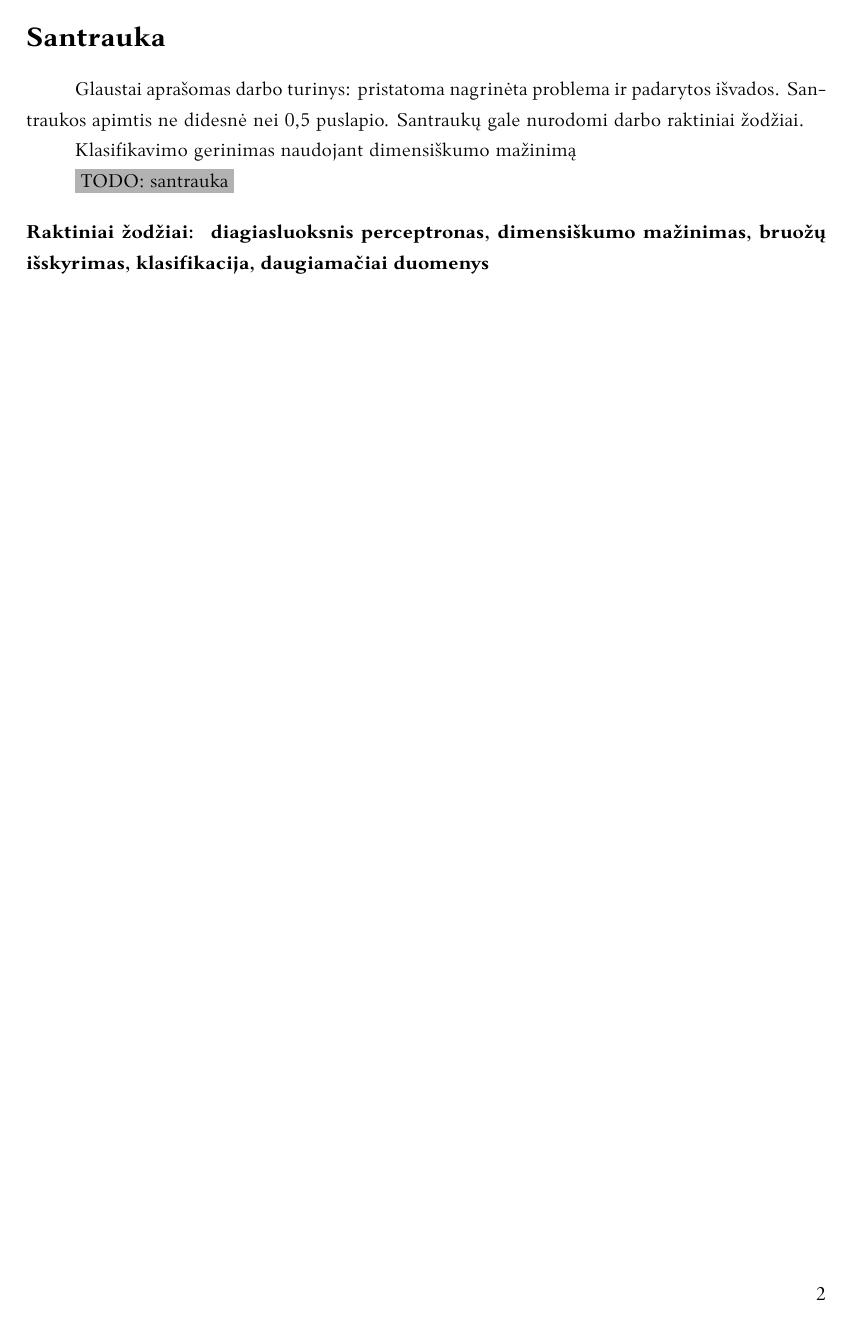
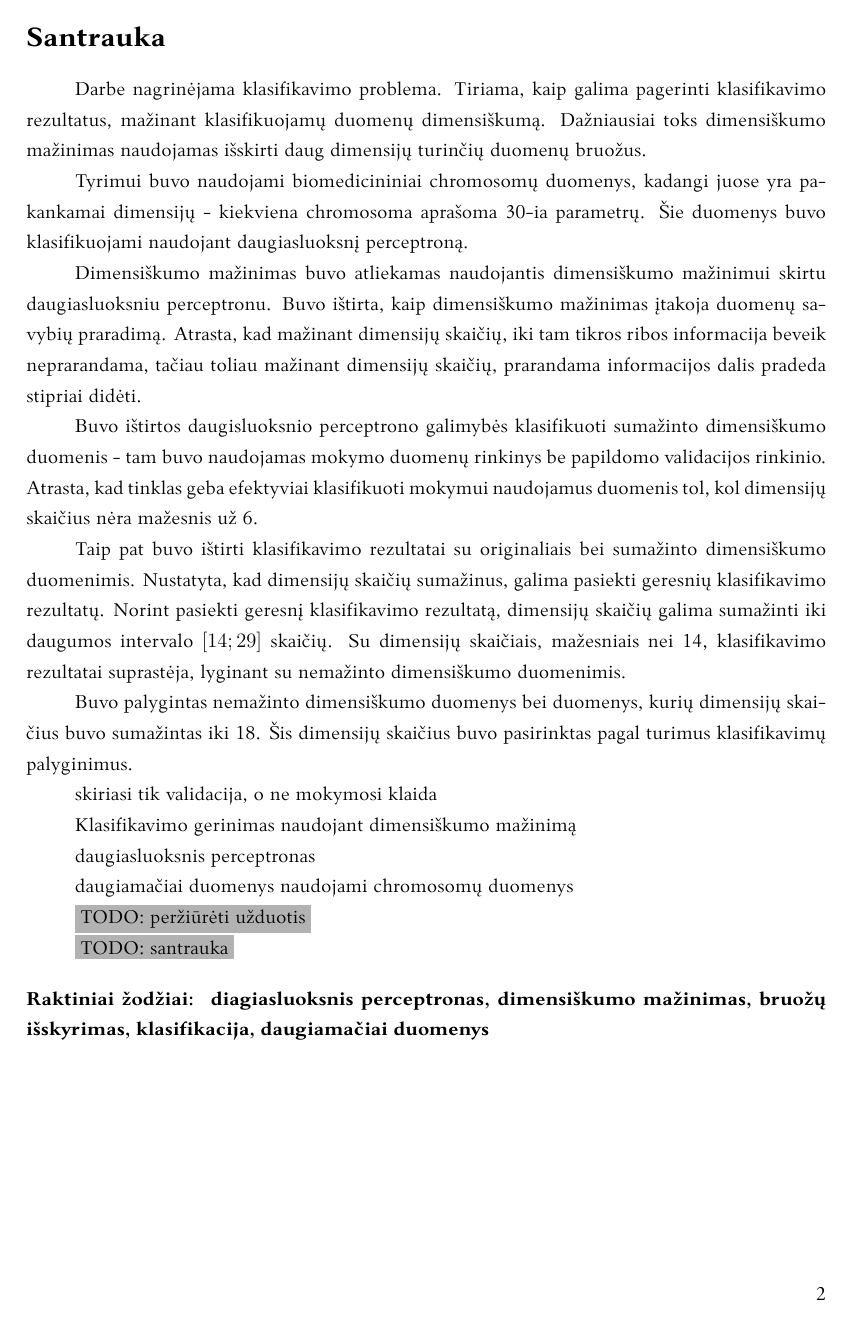
Before and after one commit to donce/bakalauras, a LaTeX thesis (thesis/bakalaurinis.tex): page 2 of 30. Compiled offline with XeLaTeX; a missing font is replaced by an installed copy or a similar font.

Commit message:
Santraukos pradžia, pakoreguoti uždaviniai, rezultatai ir išvados

```diff
--- a/thesis/bakalaurinis.tex
+++ b/thesis/bakalaurinis.tex
@@ -55,12 +55,43 @@
 
 
 \sectionnonumnocontent{Santrauka}
-Glaustai aprašomas darbo turinys: pristatoma nagrinėta problema ir padarytos
-išvados. Santraukos apimtis ne didesnė nei 0,5 puslapio. Santraukų gale
-nurodomi darbo raktiniai žodžiai.
-% Vienas terminas gali susidėti iš kelių žodžių.
+% Glaustai aprašomas darbo turinys: pristatoma nagrinėta problema ir padarytos išvados.
+% Santraukos apimtis ne didesnė nei 0,5 puslapio.
+
+Darbe nagrinėjama klasifikavimo problema.
+Tiriama, kaip galima pagerinti klasifikavimo rezultatus, mažinant klasifikuojamų duomenų dimensiškumą.
+Dažniausiai toks dimensiškumo mažinimas naudojamas išskirti daug dimensijų turinčių duomenų bruožus.
+
+Tyrimui buvo naudojami biomedicininiai chromosomų duomenys, kadangi juose yra pakankamai dimensijų - kiekviena chromosoma aprašoma 30-ia parametrų.
+Šie duomenys buvo klasifikuojami naudojant daugiasluoksnį perceptroną.
+
+Dimensiškumo mažinimas buvo atliekamas naudojantis dimensiškumo mažinimui skirtu daugiasluoksniu perceptronu.
+Buvo ištirta, kaip dimensiškumo mažinimas įtakoja duomenų savybių praradimą.
+Atrasta, kad mažinant dimensijų skaičių, iki tam tikros ribos informacija beveik neprarandama, tačiau toliau mažinant dimensijų skaičių, prarandama informacijos dalis pradeda stipriai didėti.
+
+Buvo ištirtos daugisluoksnio perceptrono galimybės klasifikuoti sumažinto dimensiškumo duomenis - tam buvo naudojamas mokymo duomenų rinkinys be papildomo validacijos rinkinio.
+Atrasta, kad tinklas geba efektyviai klasifikuoti mokymui naudojamus duomenis tol, kol dimensijų skaičius nėra mažesnis už 6.
+
+Taip pat buvo ištirti klasifikavimo rezultatai su originaliais bei sumažinto dimensiškumo duomenimis.
+Nustatyta, kad dimensijų skaičių sumažinus, galima pasiekti geresnių klasifikavimo rezultatų.
+Norint pasiekti geresnį klasifikavimo rezultatą, dimensijų skaičių galima sumažinti iki daugumos intervalo $[14; 29]$ skaičių.
+Su dimensijų skaičiais, mažesniais nei 14, klasifikavimo rezultatai suprastėja, lyginant su nemažinto dimensiškumo duomenimis.
+
+Buvo palygintas nemažinto dimensiškumo duomenys bei duomenys, kurių dimensijų skaičius buvo sumažintas iki 18.
+Šis dimensijų skaičius buvo pasirinktas pagal turimus klasifikavimų palyginimus.
+
+skiriasi tik validacija, o ne mokymosi klaida
 
 Klasifikavimo gerinimas naudojant dimensiškumo mažinimą
+
+
+
+daugiasluoksnis perceptronas
+
+daugiamačiai duomenys
+naudojami chromosomų duomenys
+
+\TODO{peržiūrėti užduotis}
 
 \TODO{santrauka}
 
```
Also changed, not shown: thesis/bakalaurinis.pdf, thesis/bakalaurinis.tex (10 more changed lines).
